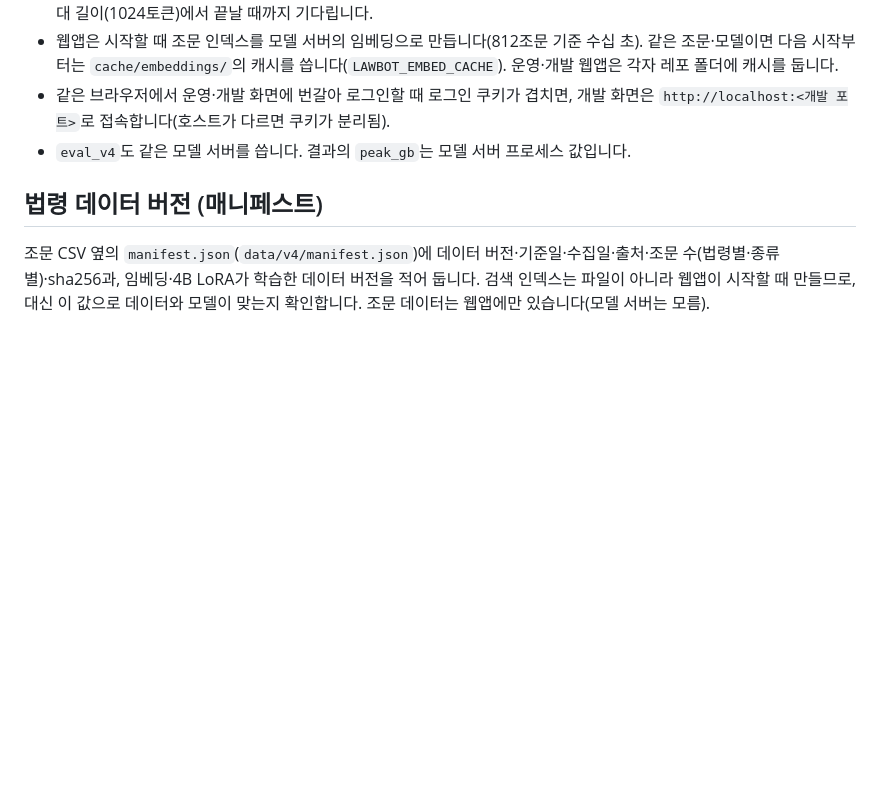
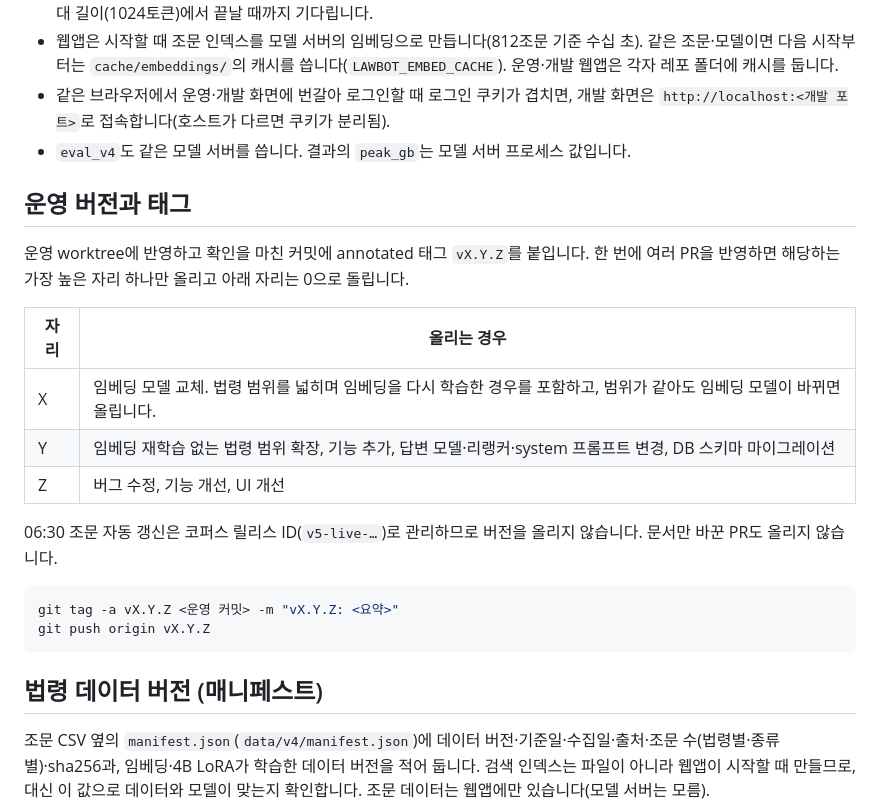
Before and after one commit to bhsong/lawbot, a Markdown page: docs/operations.md, the part around the change. GitHub-like rendering; blank space fills up the shorter version.

Commit message:
docs: define prod version and tag rule
Co-Authored-By: Claude Opus 5.5 <noreply@anthropic.com>
Claude-Session: https://claude.ai/code/session_017NcfdS1RhXAgvUREg5osdZ

````diff
--- a/docs/operations.md
+++ b/docs/operations.md
@@ -315,6 +315,23 @@ client.chat.completions.create(
 - 같은 브라우저에서 운영·개발 화면에 번갈아 로그인할 때 로그인 쿠키가 겹치면, 개발 화면은 `http://localhost:<개발 포트>`로 접속합니다(호스트가 다르면 쿠키가 분리됨).
 - `eval_v4`도 같은 모델 서버를 씁니다. 결과의 `peak_gb`는 모델 서버 프로세스 값입니다.
 
+## 운영 버전과 태그
+
+운영 worktree에 반영하고 확인을 마친 커밋에 annotated 태그 `vX.Y.Z`를 붙입니다. 한 번에 여러 PR을 반영하면 해당하는 가장 높은 자리 하나만 올리고 아래 자리는 0으로 돌립니다.
+
+| 자리 | 올리는 경우 |
+| --- | --- |
+| X | 임베딩 모델 교체. 법령 범위를 넓히며 임베딩을 다시 학습한 경우를 포함하고, 범위가 같아도 임베딩 모델이 바뀌면 올립니다. |
+| Y | 임베딩 재학습 없는 법령 범위 확장, 기능 추가, 답변 모델·리랭커·system 프롬프트 변경, DB 스키마 마이그레이션 |
+| Z | 버그 수정, 기능 개선, UI 개선 |
+
+06:30 조문 자동 갱신은 코퍼스 릴리스 ID(`v5-live-…`)로 관리하므로 버전을 올리지 않습니다. 문서만 바꾼 PR도 올리지 않습니다.
+
+```zsh
+git tag -a vX.Y.Z <운영 커밋> -m "vX.Y.Z: <요약>"
+git push origin vX.Y.Z
+```
+
 ## 법령 데이터 버전 (매니페스트)
 
 조문 CSV 옆의 `manifest.json`(`data/v4/manifest.json`)에 데이터 버전·기준일·수집일·출처·조문 수(법령별·종류별)·sha256과, 임베딩·4B LoRA가 학습한 데이터 버전을 적어 둡니다. 검색 인덱스는 파일이 아니라 웹앱이 시작할 때 만들므로, 대신 이 값으로 데이터와 모델이 맞는지 확인합니다. 조문 데이터는 웹앱에만 있습니다(모델 서버는 모름).
````
